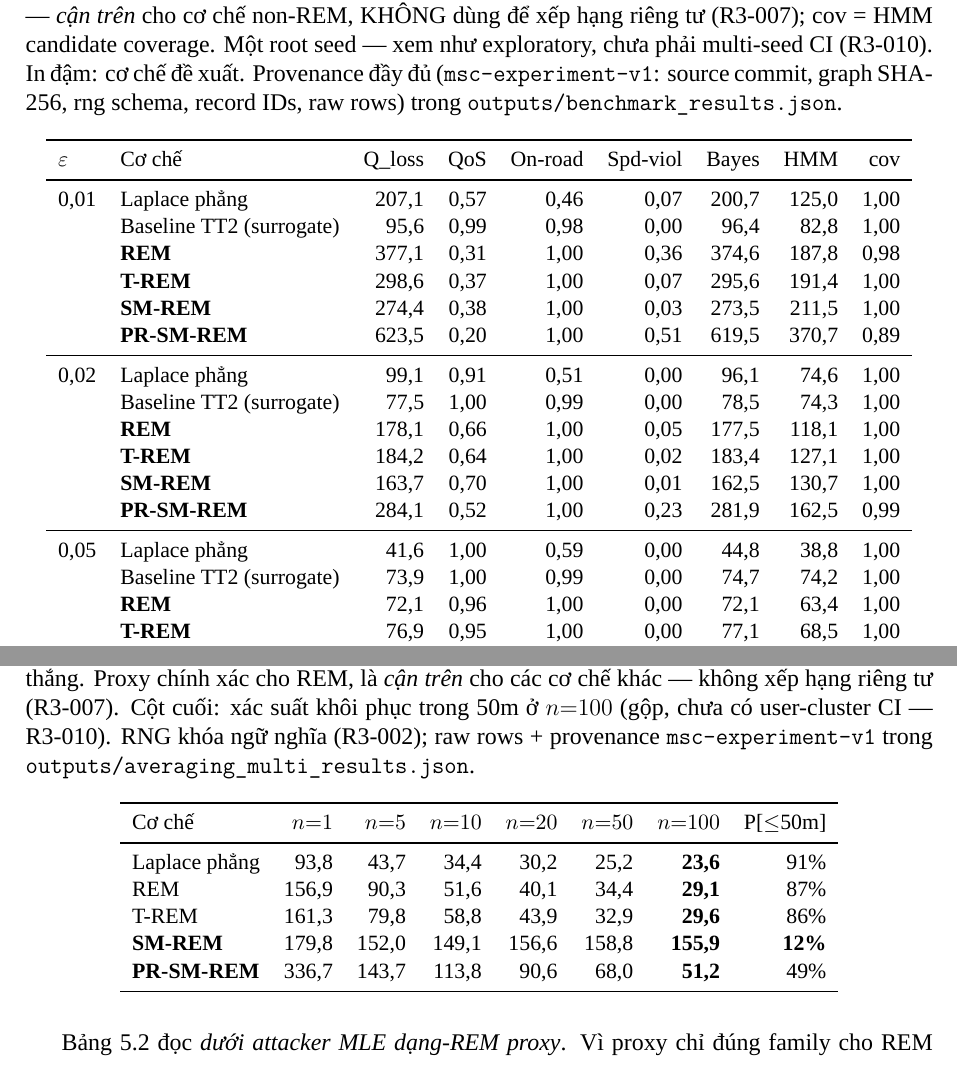
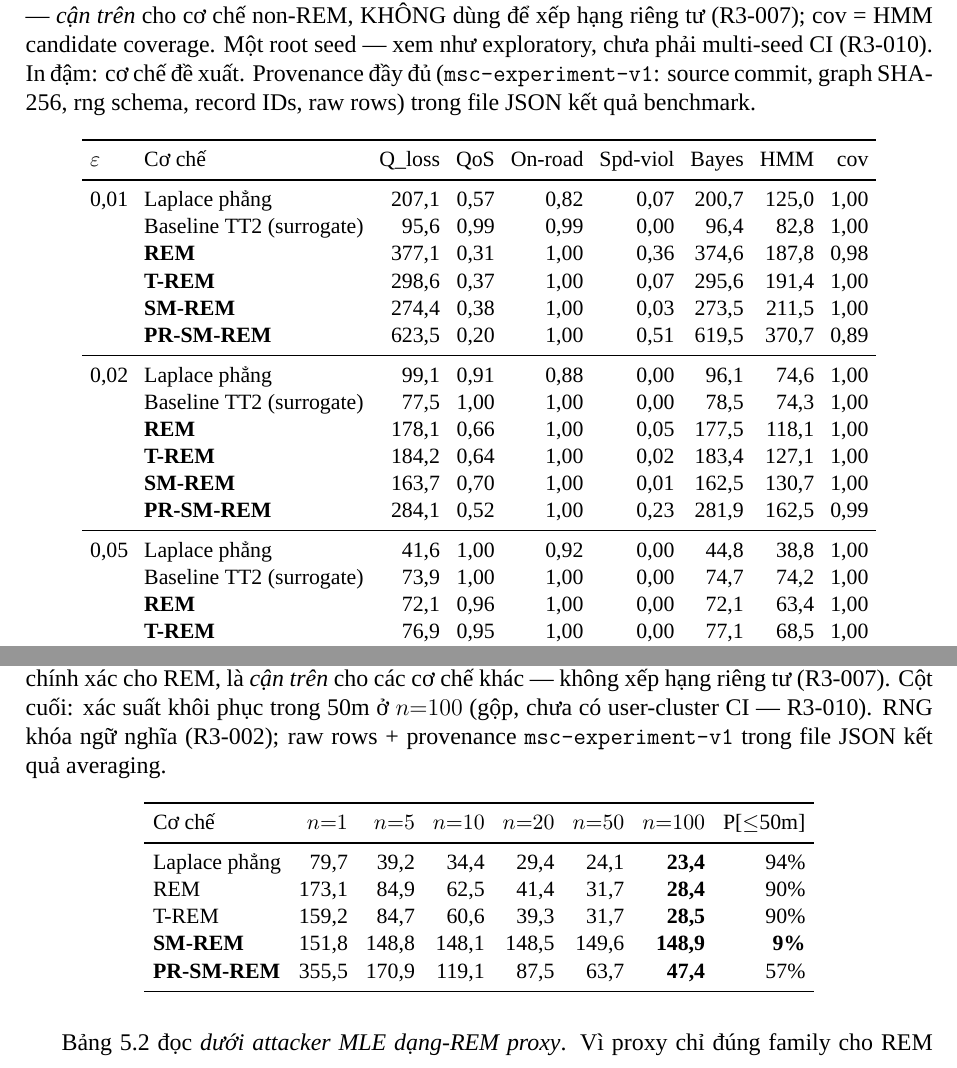
Before and after one commit to ret1s/trajectory-privacy-protection, a LaTeX thesis (thesis/main.tex, which reads thesis/chapters/ch5_thucnghiem.tex): two parts of pages 25 and 26 of 33, joined at a grey line, cut so that both start at the same text. Compiled offline with XeLaTeX; a missing font is replaced by an installed copy or a similar font.

Commit message:
Round 5 O5: regenerate outputs from clean C5 + refresh tables + PDF
Outputs commit O5 (verifier round 5). Benchmark and averaging study re-run from a
clean checkout of C5 (1293304); both JSONs carry msc-experiment-v1 provenance with
source_commit=1293304, source_dirty_before_run=false, pre-run start time, package
versions, and tidy raw_rows (benchmark 360 incl hmm_covered/total; averaging 1600,
40 DISTINCT stay-points / 40 unique uids after dedup).

- on_road recomputed with point-to-EDGE distance: planar 0.82/0.88/0.92 (off-edge
  ~8-18%, was mis-stated 41-54% from the vertex metric); road mechanisms still 1.00.
- Paired GPS jitter (same input noise across mechanisms) + deduped source-backed
  stay IDs shift averaging cells slightly (e.g. SM-REM n=100 155.9->148.9m).
- Table 5.1 (18 rows) and Table 5.2 (5 rows) refreshed and cross-checked against
  the JSONs; ch5 prose + research_notes mini-table synced.
- Short optional captions fix the List-of-Tables overflow; both table pages render
  cleanly within margins. PDF rebuilt: 33 pages, 0 undefined refs.

Co-Authored-By: Claude Opus 4.8 <noreply@anthropic.com>

```diff
--- a/thesis/chapters/ch5_thucnghiem.tex
+++ b/thesis/chapters/ch5_thucnghiem.tex
@@ -61,32 +61,33 @@ REM-emission \emph{proxy} (m), cao hơn là riêng tư hơn --- \emph{cận trê
 non-REM, KHÔNG dùng để xếp hạng riêng tư (R3-007); cov = HMM candidate coverage.
 Một root seed --- xem như exploratory, chưa phải multi-seed CI (R3-010). In đậm: cơ chế
 đề xuất. Provenance đầy đủ (\texttt{msc-experiment-v1}: source commit, graph SHA-256,
-rng schema, record IDs, raw rows) trong \texttt{outputs/benchmark\_results.json}.}
+rng schema, record IDs, raw rows) trong file JSON kết quả benchmark.}
 \label{tab:benchmark}
 \small
+\setlength{\tabcolsep}{4pt}
 \begin{tabular}{llrrrrrrr}
 \toprule
 $\eps$ & Cơ chế & Q\_loss & QoS & On-road & Spd-viol & Bayes & HMM & cov\\
 \midrule
 0,01
- & Laplace phẳng & 207,1 & 0,57 & 0,46 & 0,07 & 200,7 & 125,0 & 1,00\\
- & Baseline TT2 (surrogate) & 95,6 & 0,99 & 0,98 & 0,00 & 96,4 & 82,8 & 1,00\\
+ & Laplace phẳng & 207,1 & 0,57 & 0,82 & 0,07 & 200,7 & 125,0 & 1,00\\
+ & Baseline TT2 (surrogate) & 95,6 & 0,99 & 0,99 & 0,00 & 96,4 & 82,8 & 1,00\\
  & \textbf{REM}      & 377,1 & 0,31 & 1,00 & 0,36 & 374,6 & 187,8 & 0,98\\
  & \textbf{T-REM}    & 298,6 & 0,37 & 1,00 & 0,07 & 295,6 & 191,4 & 1,00\\
  & \textbf{SM-REM}   & 274,4 & 0,38 & 1,00 & 0,03 & 273,5 & 211,5 & 1,00\\
  & \textbf{PR-SM-REM} & 623,5 & 0,20 & 1,00 & 0,51 & 619,5 & 370,7 & 0,89\\
 \midrule
 0,02
- & Laplace phẳng & 99,1 & 0,91 & 0,51 & 0,00 & 96,1 & 74,6 & 1,00\\
- & Baseline TT2 (surrogate) & 77,5 & 1,00 & 0,99 & 0,00 & 78,5 & 74,3 & 1,00\\
+ & Laplace phẳng & 99,1 & 0,91 & 0,88 & 0,00 & 96,1 & 74,6 & 1,00\\
+ & Baseline TT2 (surrogate) & 77,5 & 1,00 & 1,00 & 0,00 & 78,5 & 74,3 & 1,00\\
  & \textbf{REM}      & 178,1 & 0,66 & 1,00 & 0,05 & 177,5 & 118,1 & 1,00\\
  & \textbf{T-REM}    & 184,2 & 0,64 & 1,00 & 0,02 & 183,4 & 127,1 & 1,00\\
  & \textbf{SM-REM}   & 163,7 & 0,70 & 1,00 & 0,01 & 162,5 & 130,7 & 1,00\\
  & \textbf{PR-SM-REM} & 284,1 & 0,52 & 1,00 & 0,23 & 281,9 & 162,5 & 0,99\\
 \midrule
 0,05
- & Laplace phẳng & 41,6 & 1,00 & 0,59 & 0,00 & 44,8 & 38,8 & 1,00\\
- & Baseline TT2 (surrogate) & 73,9 & 1,00 & 0,99 & 0,00 & 74,7 & 74,2 & 1,00\\
+ & Laplace phẳng & 41,6 & 1,00 & 0,92 & 0,00 & 44,8 & 38,8 & 1,00\\
+ & Baseline TT2 (surrogate) & 73,9 & 1,00 & 1,00 & 0,00 & 74,7 & 74,2 & 1,00\\
  & \textbf{REM}      & 72,1 & 0,96 & 1,00 & 0,00 & 72,1 & 63,4 & 1,00\\
  & \textbf{T-REM}    & 76,9 & 0,95 & 1,00 & 0,00 & 77,1 & 68,5 & 1,00\\
  & \textbf{SM-REM}   & 74,8 & 0,97 & 1,00 & 0,00 & 74,6 & 69,5 & 1,00\\
@@ -177,18 +180,19 @@ jitter $\sigma=10$m). Thấp = attacker thắng. Proxy chính xác cho REM, là
 \emph{cận trên} cho các cơ chế khác --- không xếp hạng riêng tư (R3-007). Cột
 cuối: xác suất khôi phục trong 50m ở $n{=}100$ (gộp, chưa có user-cluster CI ---
 R3-010). RNG khóa ngữ nghĩa (R3-002); raw rows + provenance
-\texttt{msc-experiment-v1} trong \texttt{outputs/averaging\_multi\_results.json}.}
+\texttt{msc-experiment-v1} trong file JSON kết quả averaging.}
 \label{tab:averaging-multi}
 \small
+\setlength{\tabcolsep}{4.5pt}
 \begin{tabular}{lrrrrrr r}
 \toprule
 Cơ chế & $n{=}1$ & $n{=}5$ & $n{=}10$ & $n{=}20$ & $n{=}50$ & $n{=}100$ & P[$\le$50m] \\
 \midrule
-Laplace phẳng & 93,8 & 43,7 & 34,4 & 30,2 & 25,2 & \textbf{23,6} & 91\% \\
-REM           & 156,9 & 90,3 & 51,6 & 40,1 & 34,4 & \textbf{29,1} & 87\% \\
-T-REM         & 161,3 & 79,8 & 58,8 & 43,9 & 32,9 & \textbf{29,6} & 86\% \\
-\textbf{SM-REM}   & 179,8 & 152,0 & 149,1 & 156,6 & 158,8 & \textbf{155,9} & \textbf{12\%} \\
-\textbf{PR-SM-REM} & 336,7 & 143,7 & 113,8 & 90,6 & 68,0 & \textbf{51,2} & 49\% \\
+Laplace phẳng & 79,7 & 39,2 & 34,4 & 29,4 & 24,1 & \textbf{23,4} & 94\% \\
+REM           & 173,1 & 84,9 & 62,5 & 41,4 & 31,7 & \textbf{28,4} & 90\% \\
+T-REM         & 159,2 & 84,7 & 60,6 & 39,3 & 31,7 & \textbf{28,5} & 90\% \\
+\textbf{SM-REM}   & 151,8 & 148,8 & 148,1 & 148,5 & 149,6 & \textbf{148,9} & \textbf{9\%} \\
+\textbf{PR-SM-REM} & 355,5 & 170,9 & 119,1 & 87,5 & 63,7 & \textbf{47,4} & 57\% \\
 \bottomrule
 \end{tabular}
 \end{table}
```
Also changed, not shown: docs/research_notes.md (+7 -7 lines), thesis/main.pdf, thesis/chapters/ch5_thucnghiem.tex (20 more changed lines), 2 other files.
